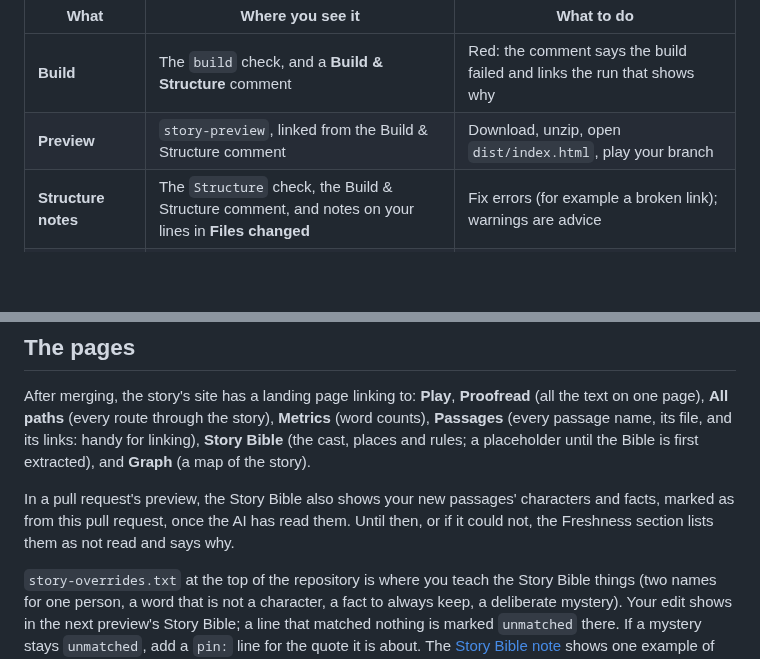
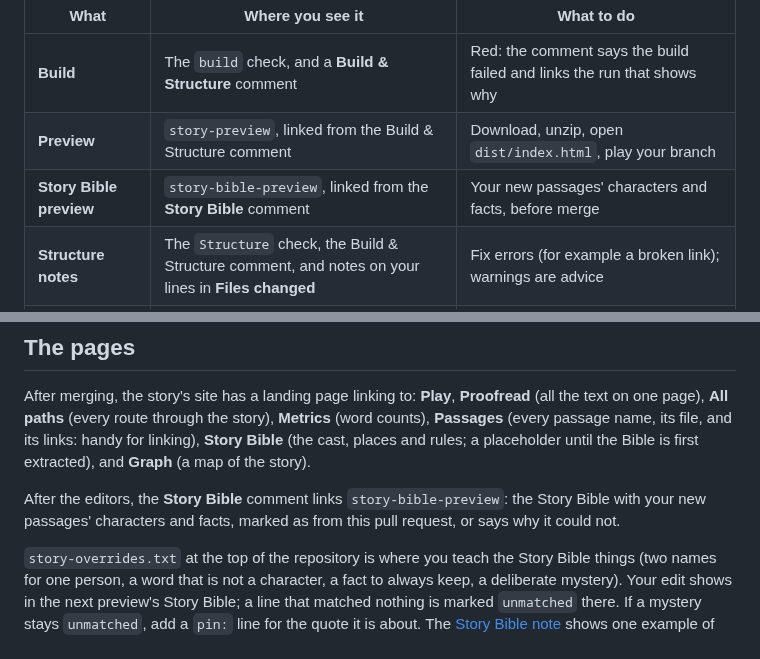
Before and after one commit to michaelansel/NaNoWriMo2025, a Markdown page: WRITING-WORKFLOW.md, 2 parts joined by grey strips. GitHub-like rendering; blank space fills up the shorter version.

```diff
--- a/WRITING-WORKFLOW.md
+++ b/WRITING-WORKFLOW.md
@@ -84,6 +84,7 @@ your branch.
 |---|---|---|
 | **Build** | The `build` check, and a **Build & Structure** comment | Red: the comment says the build failed and links the run that shows why |
 | **Preview** | `story-preview`, linked from the Build & Structure comment | Download, unzip, open `dist/index.html`, play your branch |
+| **Story Bible preview** | `story-bible-preview`, linked from the **Story Bible** comment | Your new passages' characters and facts, before merge |
 | **Structure notes** | The `Structure` check, the Build & Structure comment, and notes on your lines in **Files changed** | Fix errors (for example a broken link); warnings are advice |
 | **Formatting notes** | Notes on your lines in **Files changed** | Optional: spacing suggestions only |
 | **Continuity Editor** | One comment and a `Continuity Editor` check, updated on every push | Read the quotes; fix, or dismiss (below) |
@@ -129,9 +130,8 @@ text on one page), **All paths** (every route through the story), **Metrics** (w
 (the cast, places and rules; a placeholder until the Bible is first extracted), and **Graph** (a
 map of the story).
 
-In a pull request's preview, the Story Bible also shows your new passages' characters and facts,
-marked as from this pull request, once the AI has read them. Until then, or if it could not, the
-Freshness section lists them as not read and says why.
+After the editors, the **Story Bible** comment links `story-bible-preview`: the Story Bible with
+your new passages' characters and facts, marked as from this pull request, or says why it could not.
 
 `story-overrides.txt` at the top of the repository is where you teach the Story Bible things
 (two names for one person, a word that is not a character, a fact to always keep, a deliberate
```
Also changed, not shown: README.md (+1 -1 lines), features/story-bible.md (+19 -14 lines).
